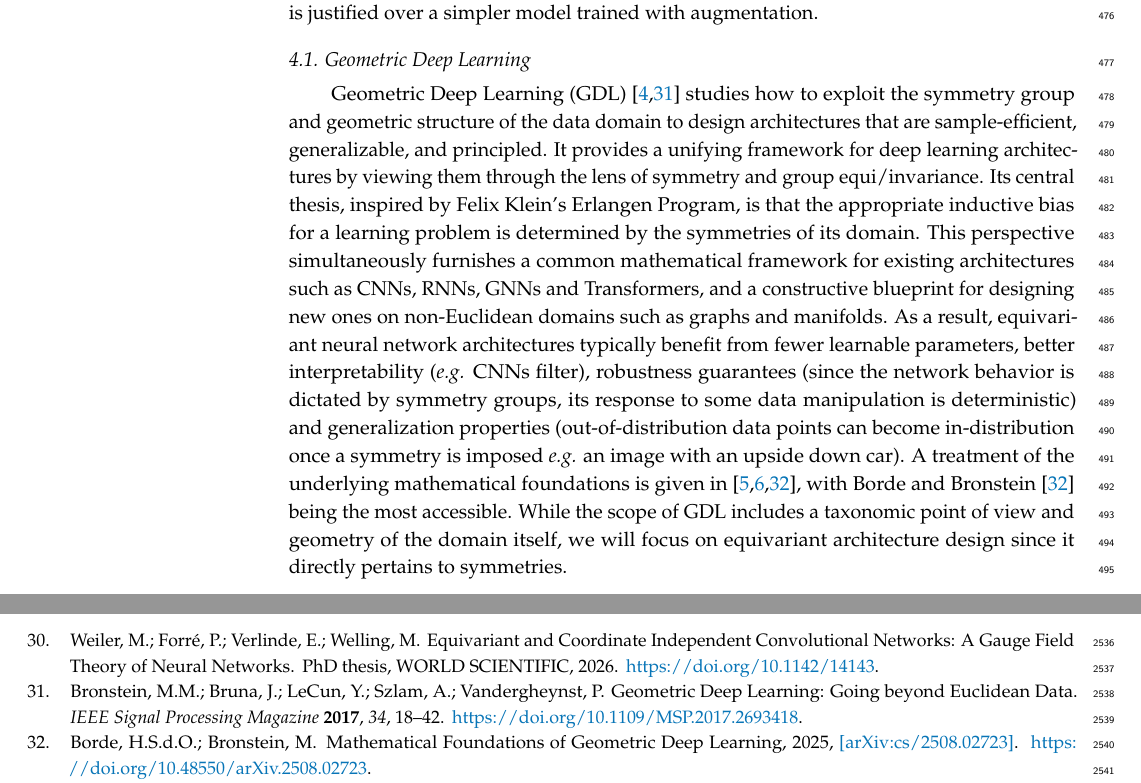
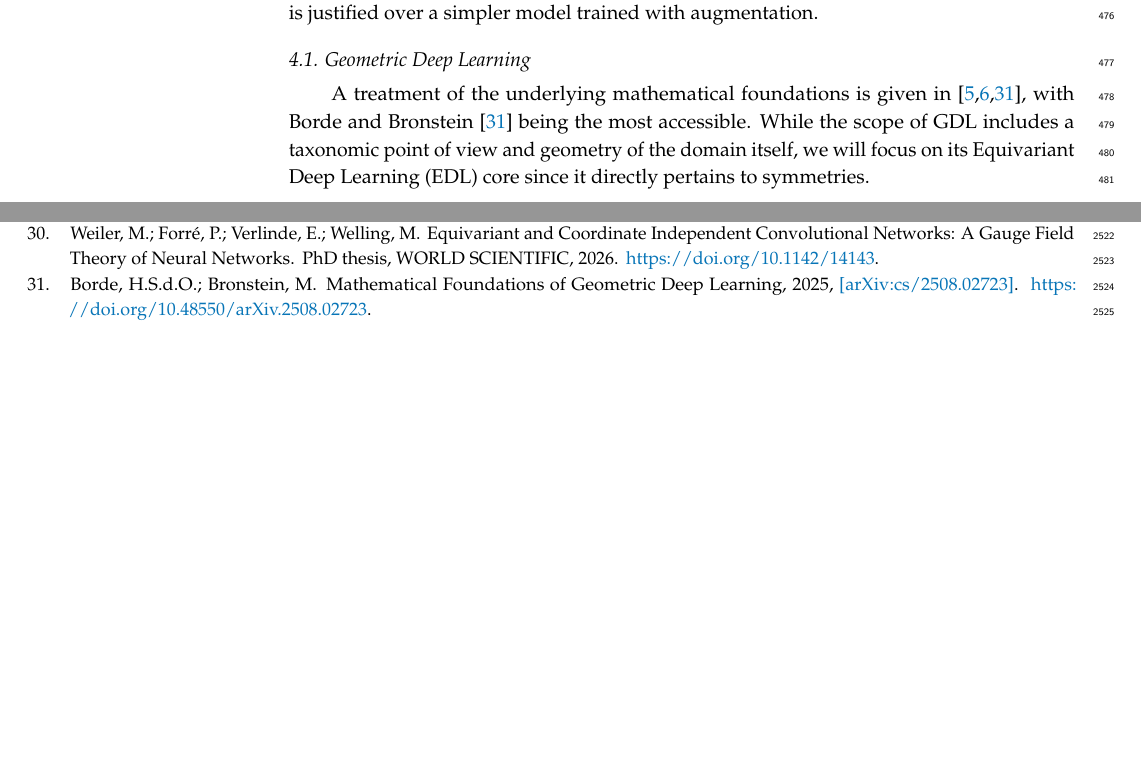
Before and after one commit to PierrickLeroy/Symmetries-in-Deep-Learning-a-Survey, a LaTeX paper (main.tex): two parts of pages 15 and 67 of 76 before the commit and two parts of pages 15 and 66 of 76 after it, joined at a grey line, cut so that both start at the same text, the shorter picture padded with empty space. Compiled offline with pdfLaTeX.

Commit message:
small edits

```diff
--- a/main.tex
+++ b/main.tex
@@ -777,13 +772,8 @@ These strategies are not mutually exclusive and are frequently combined; we disc
 % could add a warning about misspecification of symmetries: yang2023p4icml,finzi2021anips and the fact that approximate equivariance addresses the case where specification is slightly off due to real world fluctuations
 % wang2025: permutation equivariant input in scene reconstruction
 
-Geometric Deep Learning (GDL) \citep{bronstein2017ispm,bronstein2021} studies how to exploit the symmetry group and geometric structure of the data domain to design architectures that are sample-efficient, generalizable, and principled.
-It provides a unifying framework for deep learning architectures by viewing them through the lens of symmetry and group equi\slash invariance.
-Its central thesis, inspired by Felix Klein's Erlangen Program, is that the appropriate inductive bias for a learning problem is determined by the symmetries of its domain.
-This perspective simultaneously furnishes a common mathematical framework for existing architectures such as CNNs, RNNs, GNNs and Transformers, and a constructive blueprint for designing new ones on non-Euclidean domains such as graphs and manifolds.
-As a result, equivariant neural network architectures typically benefit from fewer learnable parameters, better interpretability (\textit{e.g.} CNNs filter), robustness guarantees (since the network behavior is dictated by symmetry groups, its response to some data manipulation is deterministic) and generalization properties (out-of-distribution data points can become in-distribution once a symmetry is imposed \textit{e.g.} an image with an upside down car).
 A treatment of the underlying mathematical foundations is given in \citep{borde2025,gerken2021,carlsson}, with \citet{borde2025} being the most accessible.
-While the scope of GDL includes a taxonomic point of view and geometry of the domain itself, we will focus on equivariant architecture design since it directly pertains to symmetries.
+While the scope of GDL includes a taxonomic point of view and geometry of the domain itself, we will focus on its Equivariant Deep Learning (EDL) core since it directly pertains to symmetries.
 
 \subsubsection{The role of convolution}
 \citet{cohen2016} showed how convolutional networks can be generalized into \textit{Group Convolutional neural networks} (G-CNNs) to exploit larger groups of symmetries, including discrete rotations and reflections.
```
Also changed, not shown: main.tex (9 more changed lines).
